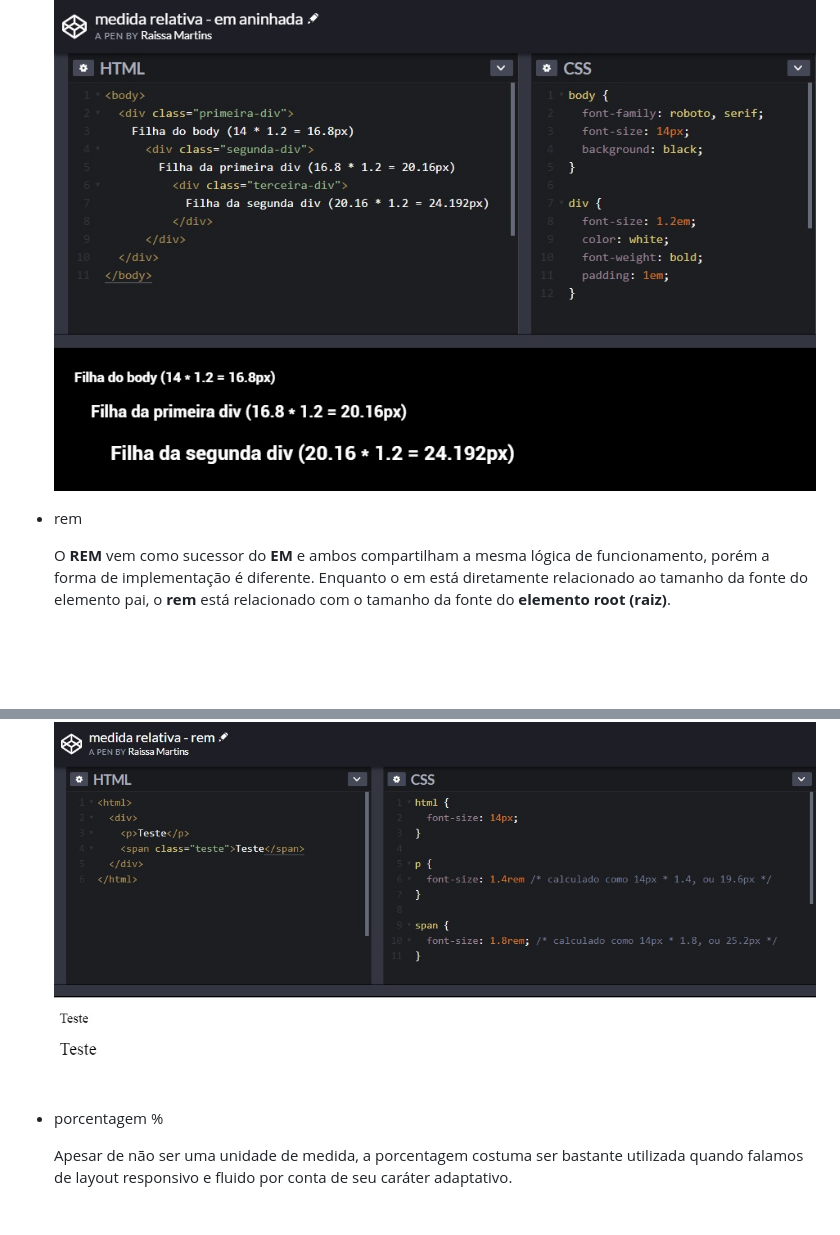
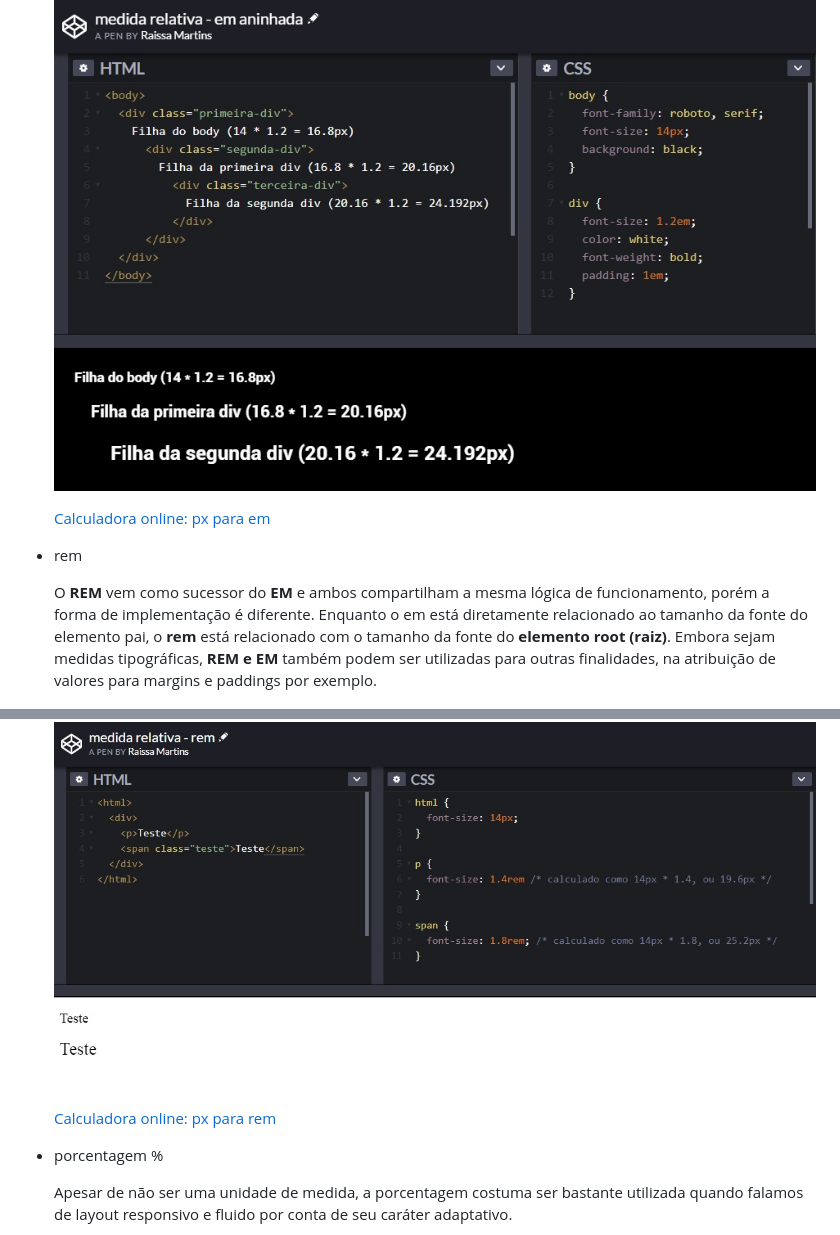
Before and after one commit to reprograma/On3-Responsivo, a Markdown page: README.md, 2 parts joined by grey strips. Drawn GitHub-style; blank space fills up the shorter version.

```diff
--- a/README.md
+++ b/README.md
@@ -107,11 +109,15 @@ _Quais são:_
 
     [![unidade-em-aninhada](./imagens/unidade-em-aninhada.jpg)](https://codepen.io/raissamartinsmenezes/pen/OJJXdzQ)
 
+    [Calculadora online: px para em](http://pxtoem.com/)
+
 * rem
 
-    O **REM** vem como sucessor do **EM** e ambos compartilham a mesma lógica de funcionamento, porém a forma de implementação é diferente. Enquanto o em está diretamente relacionado ao tamanho da fonte do elemento pai, o **rem** está relacionado com o tamanho da fonte do **elemento root (raiz)**.
+    O **REM** vem como sucessor do **EM** e ambos compartilham a mesma lógica de funcionamento, porém a forma de implementação é diferente. Enquanto o em está diretamente relacionado ao tamanho da fonte do elemento pai, o **rem** está relacionado com o tamanho da fonte do **elemento root (raiz)**. Embora sejam medidas tipográficas, **REM e EM** também podem ser utilizadas para outras finalidades, na atribuição de valores para margins e paddings por exemplo.
 
     [![unidade-rem](./imagens/unidade-rem.jpg)](https://codepen.io/raissamartinsmenezes/pen/LYYRZam)
+
+    [Calculadora online: px para rem](https://daniellamb.com/experiments/px-to-rem-calc/)
 
 * porcentagem %
 
```
Also changed, not shown: other parts of README.md (+32 -4 lines), imagens/grid-100.jpg (added), imagens/iphone-resolucao.jpg (deleted), imagens/resolucao-crianca.jpg (deleted).
